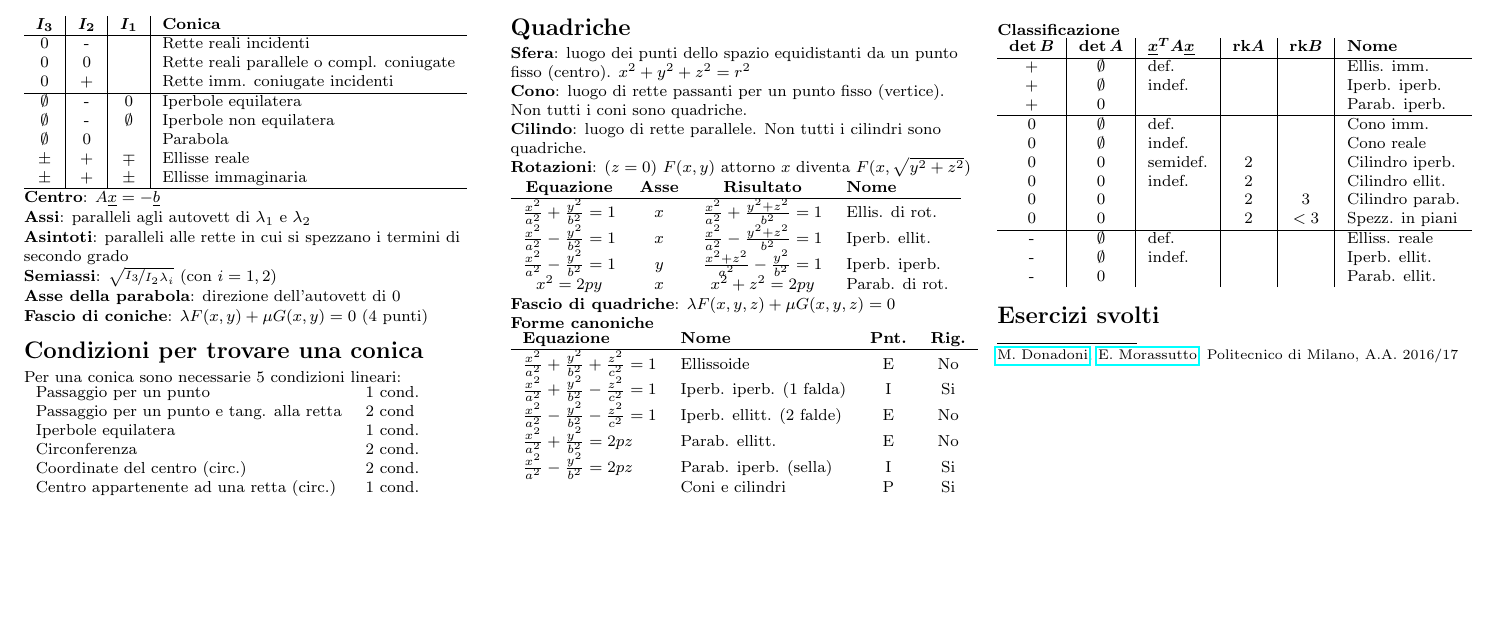
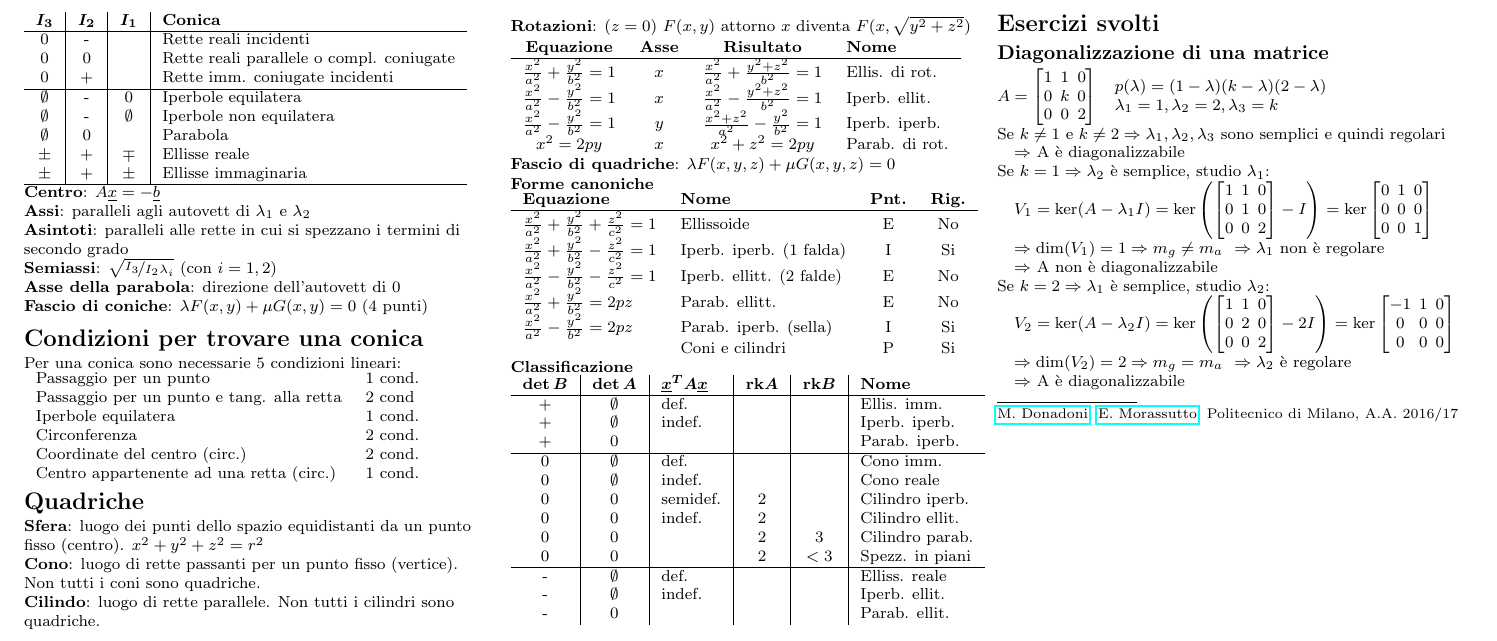
Before and after one commit to polimi-cheatsheet/GAL-cheatsheet, a LaTeX document (geometria2.tex, which reads esercizi/2.diagonalizzazione.tex): part of page 2 of 2, cut so that both start at the same text, the shorter picture padded with empty space. Compiled offline with pdfLaTeX.

Commit message:
Aggiunta diagonalizzazione

```diff
--- /dev/null
+++ b/esercizi/2.diagonalizzazione.tex
@@ -0,0 +1,69 @@
+\subsection{Diagonalizzazione di una matrice}
+$
+A = \left[
+	\arraycolsep=2.0pt\def\arraystretch{1.0}
+	\begin{array}{@{}ccc@{}}
+		1 & 1 & 0 \\
+		0 & k & 0\\
+		0 & 0 & 2\\
+	\end{array}
+\right]
+$
+%\hspace{1cm}
+\begin{tabular}{l}
+	$p(\lambda) = (1-\lambda)(k-\lambda)(2-\lambda)$ \\
+	$\lambda_1 = 1, \lambda_2 = 2, \lambda_3 = k$
+\end{tabular}
+
+Se $k\neq1$ e $k\neq2 \Rightarrow \lambda_1, \lambda_2, \lambda_3$ sono semplici e quindi regolari \\
+$\quad\Rightarrow$ A è diagonalizzabile
+
+% This is the "beauty" of LaTeX
+Se $k = 1 \Rightarrow \lambda_2$ è semplice, studio $\lambda_1$: \\
+$\quad V_1 = \ker(A-\lambda_1I) = \ker
+\left(
+	\left[
+		\arraycolsep=2.0pt\def\arraystretch{1.0}
+		\begin{array}{@{}ccc@{}}
+			1 & 1 & 0 \\
+			0 & 1 & 0\\
+			0 & 0 & 2\\
+		\end{array}
+	\right] - I
+\right) = \ker
+\left[
+	\arraycolsep=2.0pt\def\arraystretch{1.0}
+	\begin{array}{@{}ccc@{}}
+		0 & 1 & 0 \\
+		0 & 0 & 0\\
+		0 & 0 & 1\\
+	\end{array}
+\right]$ \\
+$\quad \Rightarrow \dim(V_1) = 1 \Rightarrow m_g \neq m_a$
+$\ \Rightarrow \lambda_1$ non è regolare \\
+$\quad \Rightarrow$ A non è diagonalizzabile
+
+
+Se $k = 2 \Rightarrow \lambda_1$ è semplice, studio $\lambda_2$:\\
+$\quad V_2 = \ker(A-\lambda_2I) = \ker
+\left(
+	\left[
+		\arraycolsep=2.0pt\def\arraystretch{1.0}
+		\begin{array}{@{}ccc@{}}
+			1 & 1 & 0 \\
+			0 & 2 & 0\\
+			0 & 0 & 2\\
+		\end{array}
+	\right] - 2I
+\right) = \ker
+\left[
+	\arraycolsep=2.0pt\def\arraystretch{1.0}
+	\begin{array}{@{}ccc@{}}
+		-1 & 1 & 0 \\
+		0 & 0 & 0\\
+		0 & 0 & 0\\
+	\end{array}
+\right]$ \\
+$\quad \Rightarrow \dim(V_2) = 2 \Rightarrow m_g = m_a$
+$\ \Rightarrow \lambda_2$ è regolare \\
+$\quad \Rightarrow$ A è diagonalizzabile
--- a/geometria2.tex
+++ b/geometria2.tex
@@ -34,6 +34,7 @@
 \input{teoria/2.quadriche.tex}
 
 \section{Esercizi svolti}
+\input{esercizi/2.diagonalizzazione.tex}
 
 
 
```
